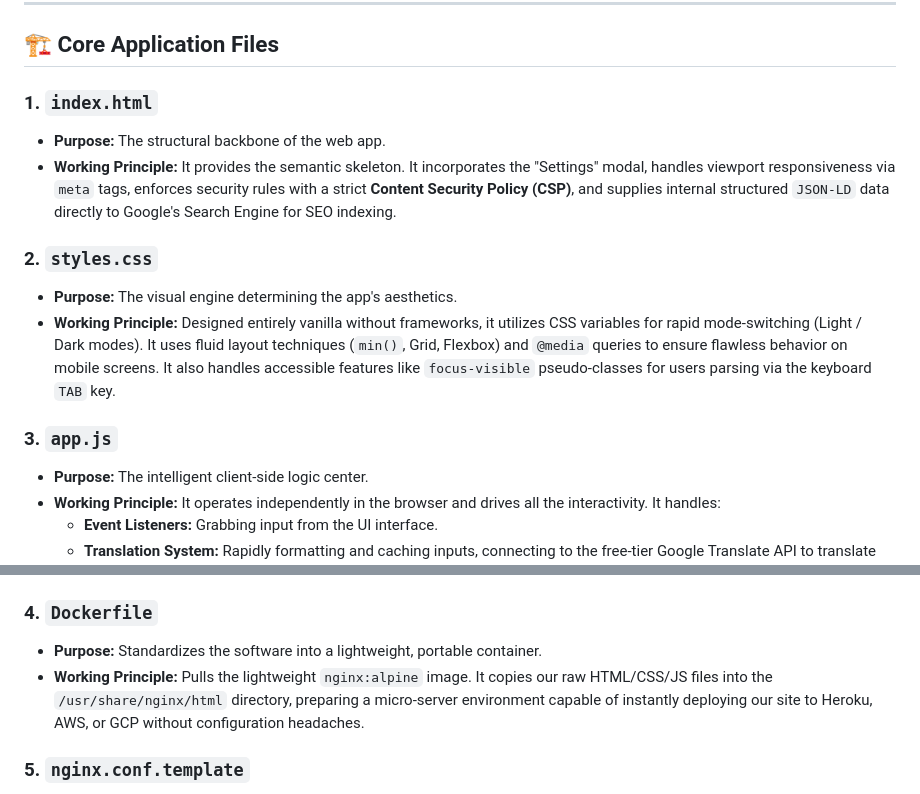
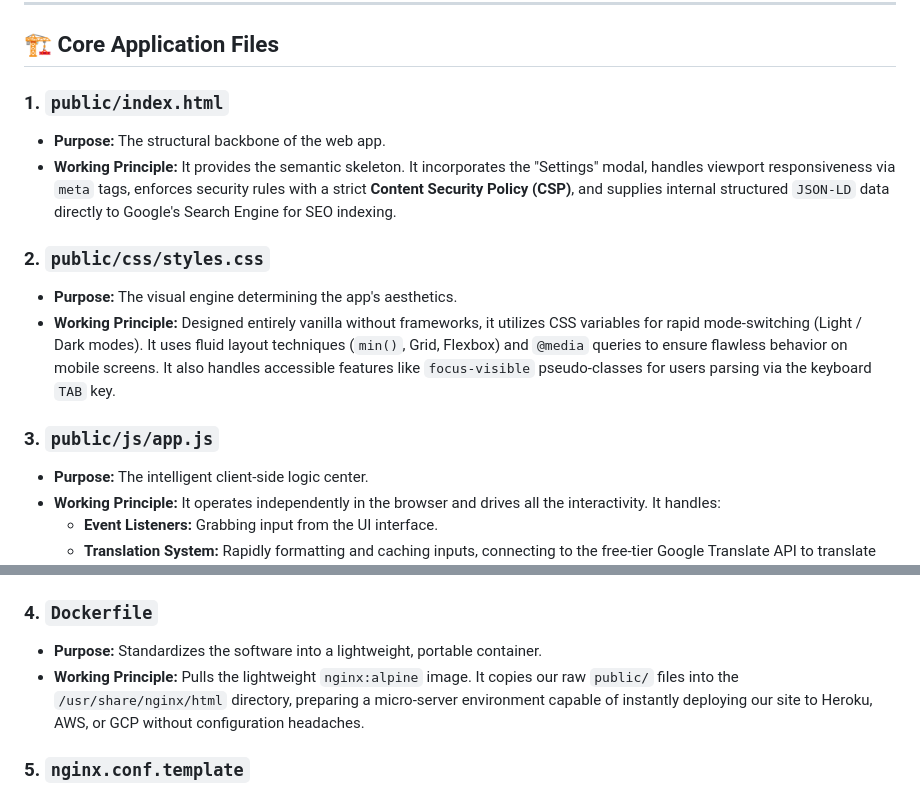
Before and after one commit to KGFCH2/CiviQ-AI, a Markdown page: INSTRUCTIONS.md, 2 parts joined by grey strips. GitHub-like rendering.

Commit message:
Refresh the internal architecture guide for the refactored directory

```diff
--- a/INSTRUCTIONS.md
+++ b/INSTRUCTIONS.md
@@ -6,15 +6,15 @@ Welcome to the internal architecture guide for **CiviQ AI**, an intelligent, mob
 
 ## 🏗️ Core Application Files
 
-### 1. `index.html`
+### 1. `public/index.html`
 * **Purpose:** The structural backbone of the web app.
 * **Working Principle:** It provides the semantic skeleton. It incorporates the "Settings" modal, handles viewport responsiveness via `meta` tags, enforces security rules with a strict **Content Security Policy (CSP)**, and supplies internal structured `JSON-LD` data directly to Google's Search Engine for SEO indexing.
 
-### 2. `styles.css`
+### 2. `public/css/styles.css`
 * **Purpose:** The visual engine determining the app's aesthetics.
 * **Working Principle:** Designed entirely vanilla without frameworks, it utilizes CSS variables for rapid mode-switching (Light / Dark modes). It uses fluid layout techniques (`min()`, Grid, Flexbox) and `@media` queries to ensure flawless behavior on mobile screens. It also handles accessible features like `focus-visible` pseudo-classes for users parsing via the keyboard `TAB` key.
 
-### 3. `app.js`
+### 3. `public/js/app.js`
 * **Purpose:** The intelligent client-side logic center.
 * **Working Principle:** It operates independently in the browser and drives all the interactivity. It handles:
   * **Event Listeners:** Grabbing input from the UI interface.
@@ -29,7 +29,7 @@ Welcome to the internal architecture guide for **CiviQ AI**, an intelligent, mob
 
 ### 4. `Dockerfile`
 * **Purpose:** Standardizes the software into a lightweight, portable container.
-* **Working Principle:** Pulls the lightweight `nginx:alpine` image. It copies our raw HTML/CSS/JS files into the `/usr/share/nginx/html` directory, preparing a micro-server environment capable of instantly deploying our site to Heroku, AWS, or GCP without configuration headaches.
+* **Working Principle:** Pulls the lightweight `nginx:alpine` image. It copies our raw `public/` files into the `/usr/share/nginx/html` directory, preparing a micro-server environment capable of instantly deploying our site to Heroku, AWS, or GCP without configuration headaches.
 
 ### 5. `nginx.conf.template`
 * **Purpose:** The routing instructions for the Docker NGINX proxy.
```
